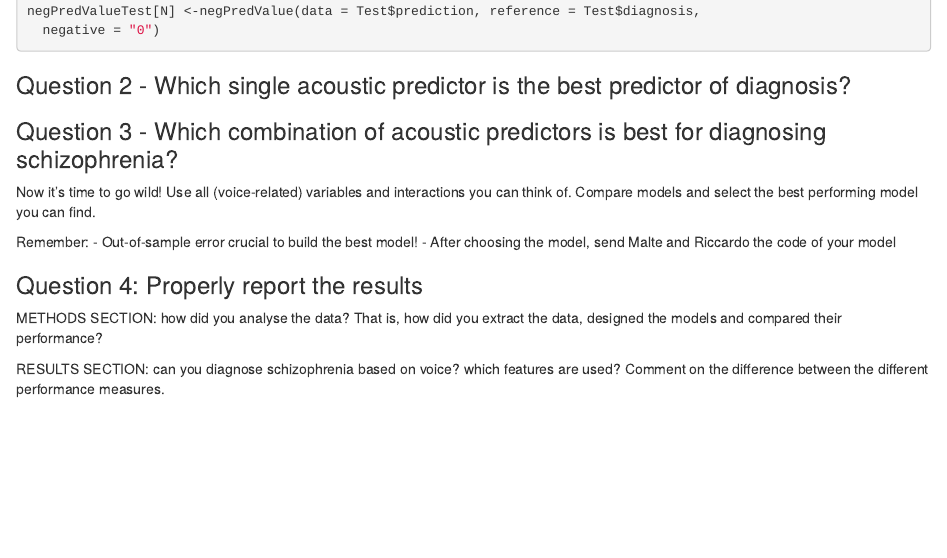
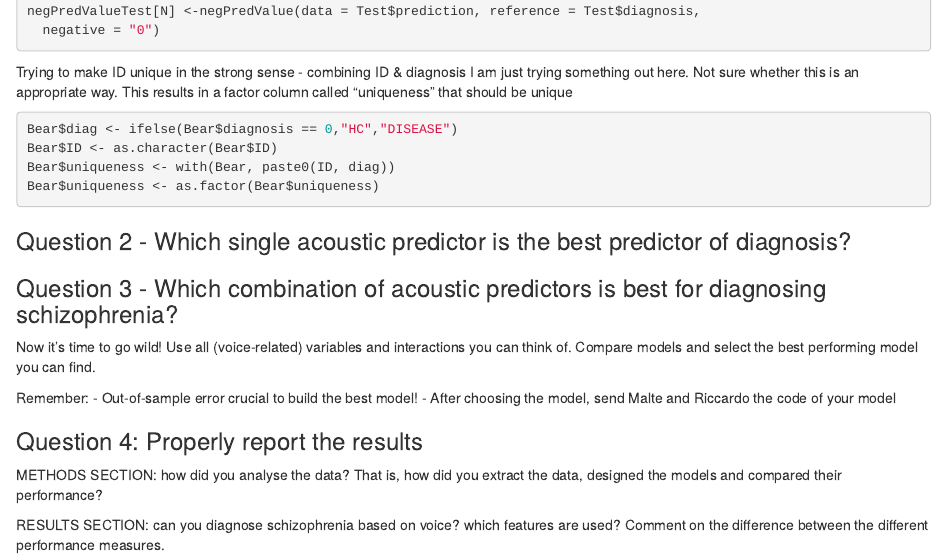
Before and after one commit to supplyandcommand/schizophrenia_voice, an R Markdown document (Assignment3_VoiceSchizo_A3_P2_DiagnosingSchizophrenia_uptospeed.Rmd): the page in a window 1100 px wide, from 5850 px down before the commit and from 6210 px down after it, so that both start at the same text. Rendered offline with R 4.5, knitr and Pandoc, with nearby package versions; some code elsewhere in the file could not run offline.

Commit message:
Made a new factor column that should be unique. Perhaps we need to do this in a slightly different way so that we end up with a numeric ID column. Check it out :)

````diff
--- a/Assignment3_VoiceSchizo_A3_P2_DiagnosingSchizophrenia_uptospeed.Rmd
+++ b/Assignment3_VoiceSchizo_A3_P2_DiagnosingSchizophrenia_uptospeed.Rmd
@@ -197,6 +197,20 @@ negPredValueTest[N] <-negPredValue(data = Test$prediction, reference = Test$diag
 
 ```
 
+Trying to make ID unique in the strong sense - combining ID & diagnosis
+I am just trying something out here. Not sure whether this is an appropriate way.
+This results in a factor column called "uniqueness" that should be unique
+
+```{r}
+
+Bear$diag <- ifelse(Bear$diagnosis == 0,"HC","DISEASE")
+Bear$ID <- as.character(Bear$ID)
+Bear$uniqueness <- with(Bear, paste0(ID, diag))
+Bear$uniqueness <- as.factor(Bear$uniqueness)
+
+```
+
+
 ### Question 2 - Which single acoustic predictor is the best predictor of diagnosis?
 
 ### Question 3 - Which combination of acoustic predictors is best for diagnosing schizophrenia?
````
Also changed, not shown: Assignment3_VoiceSchizo_A3_P2_DiagnosingSchizophrenia_uptospeed.Rmd (12 more changed lines).
